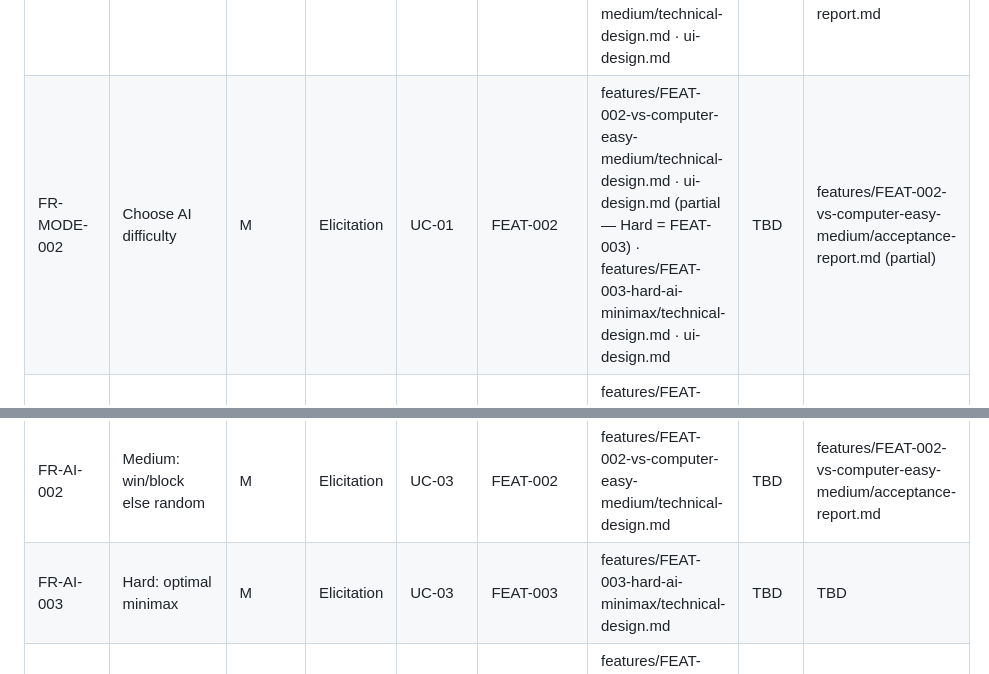
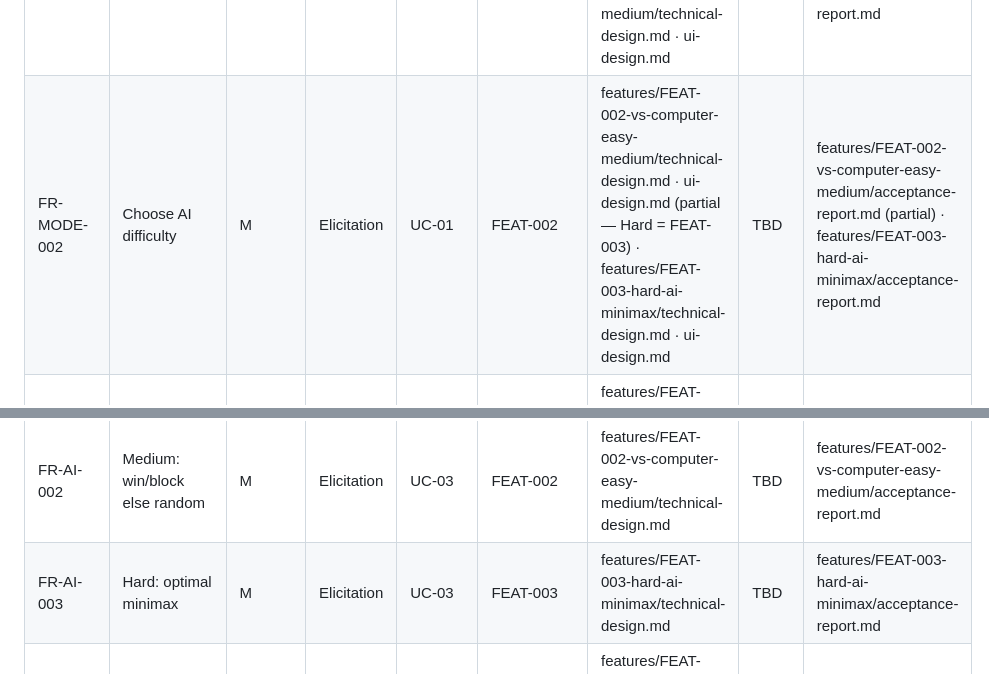
Before and after one commit to zeeshanhanif/tic-tac-toe-game, a Markdown page: docs/rtm.md, 2 parts joined by grey strips. Drawn GitHub-style.

Commit message:
FEAT-003: acceptance report + RTM traceability (verified)
Verdict Accepted. Never-lose proven by exhaustive self-play + mutation check; 27 unit + 6 E2E green. Test ref appended for FR-AI-003; FR-MODE-002 now fully verified (FEAT-002 partial + FEAT-003 complete).

```diff
--- a/docs/rtm.md
+++ b/docs/rtm.md
@@ -24,13 +24,13 @@ architecture, implementation, and QA phases.
 | FR-GAME-011 | New Game action | M | Elicitation | UC-05 | FEAT-001 | features/FEAT-001-local-two-player-match/technical-design.md · ui-design.md | TBD | features/FEAT-001-local-two-player-match/acceptance-report.md |
 | FR-GAME-012 | Return to setup | S | Elicitation | UC-05 | FEAT-001 | features/FEAT-001-local-two-player-match/technical-design.md · ui-design.md | TBD | features/FEAT-001-local-two-player-match/acceptance-report.md |
 | FR-MODE-001 | Choose mode | M | Elicitation | UC-01 | FEAT-001, FEAT-002 | features/FEAT-001-local-two-player-match/technical-design.md · ui-design.md (partial) · features/FEAT-002-vs-computer-easy-medium/technical-design.md · ui-design.md | TBD | features/FEAT-001-local-two-player-match/acceptance-report.md (partial) · features/FEAT-002-vs-computer-easy-medium/acceptance-report.md |
-| FR-MODE-002 | Choose AI difficulty | M | Elicitation | UC-01 | FEAT-002 | features/FEAT-002-vs-computer-easy-medium/technical-design.md · ui-design.md (partial — Hard = FEAT-003) · features/FEAT-003-hard-ai-minimax/technical-design.md · ui-design.md | TBD | features/FEAT-002-vs-computer-easy-medium/acceptance-report.md (partial) |
+| FR-MODE-002 | Choose AI difficulty | M | Elicitation | UC-01 | FEAT-002 | features/FEAT-002-vs-computer-easy-medium/technical-design.md · ui-design.md (partial — Hard = FEAT-003) · features/FEAT-003-hard-ai-minimax/technical-design.md · ui-design.md | TBD | features/FEAT-002-vs-computer-easy-medium/acceptance-report.md (partial) · features/FEAT-003-hard-ai-minimax/acceptance-report.md |
 | FR-MODE-003 | Choose to play first/second | S | Elicitation | UC-01 | FEAT-002 | features/FEAT-002-vs-computer-easy-medium/technical-design.md · ui-design.md | TBD | features/FEAT-002-vs-computer-easy-medium/acceptance-report.md |
 | FR-MODE-004 | Start game with settings | M | Elicitation | UC-01 | FEAT-001, FEAT-002 | features/FEAT-001-local-two-player-match/technical-design.md · ui-design.md (partial) · features/FEAT-002-vs-computer-easy-medium/technical-design.md · ui-design.md | TBD | features/FEAT-001-local-two-player-match/acceptance-report.md (partial) · features/FEAT-002-vs-computer-easy-medium/acceptance-report.md |
 | FR-MODE-005 | Remember last settings | C | Elicitation | UC-01 | FEAT-008 | TBD | TBD | TBD |
 | FR-AI-001 | Easy: random move | M | Elicitation | UC-03 | FEAT-002 | features/FEAT-002-vs-computer-easy-medium/technical-design.md | TBD | features/FEAT-002-vs-computer-easy-medium/acceptance-report.md |
 | FR-AI-002 | Medium: win/block else random | M | Elicitation | UC-03 | FEAT-002 | features/FEAT-002-vs-computer-easy-medium/technical-design.md | TBD | features/FEAT-002-vs-computer-easy-medium/acceptance-report.md |
-| FR-AI-003 | Hard: optimal minimax | M | Elicitation | UC-03 | FEAT-003 | features/FEAT-003-hard-ai-minimax/technical-design.md | TBD | TBD |
+| FR-AI-003 | Hard: optimal minimax | M | Elicitation | UC-03 | FEAT-003 | features/FEAT-003-hard-ai-minimax/technical-design.md | TBD | features/FEAT-003-hard-ai-minimax/acceptance-report.md |
 | FR-AI-004 | AI auto-moves with delay | M | Elicitation | UC-03 | FEAT-002 | features/FEAT-002-vs-computer-easy-medium/technical-design.md · ui-design.md | TBD | features/FEAT-002-vs-computer-easy-medium/acceptance-report.md |
 | FR-AI-005 | AI plays only legal moves | M | Elicitation | UC-03 | FEAT-002 | features/FEAT-002-vs-computer-easy-medium/technical-design.md | TBD | features/FEAT-002-vs-computer-easy-medium/acceptance-report.md |
 | FR-STATS-001 | Track W/L/D per mode | M | Elicitation | UC-04 | FEAT-004 | TBD | TBD | TBD |
```
Also changed, not shown: 1 other file.
